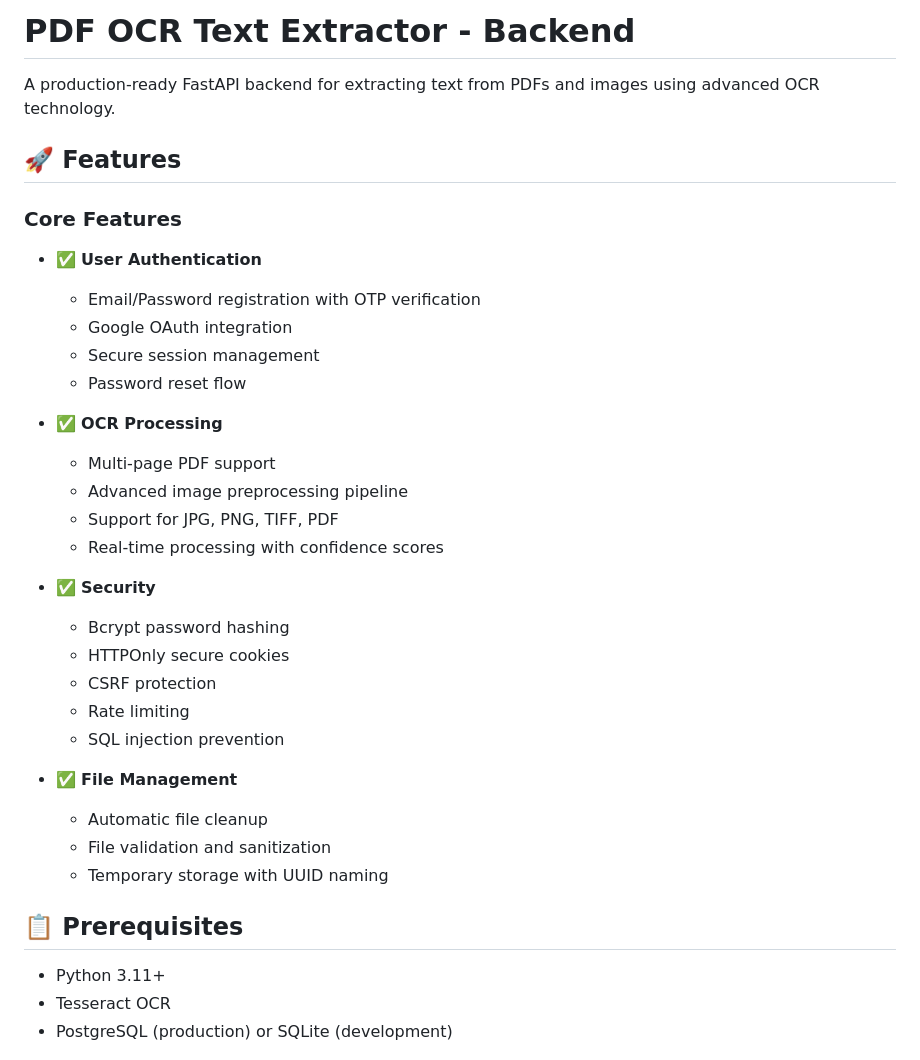
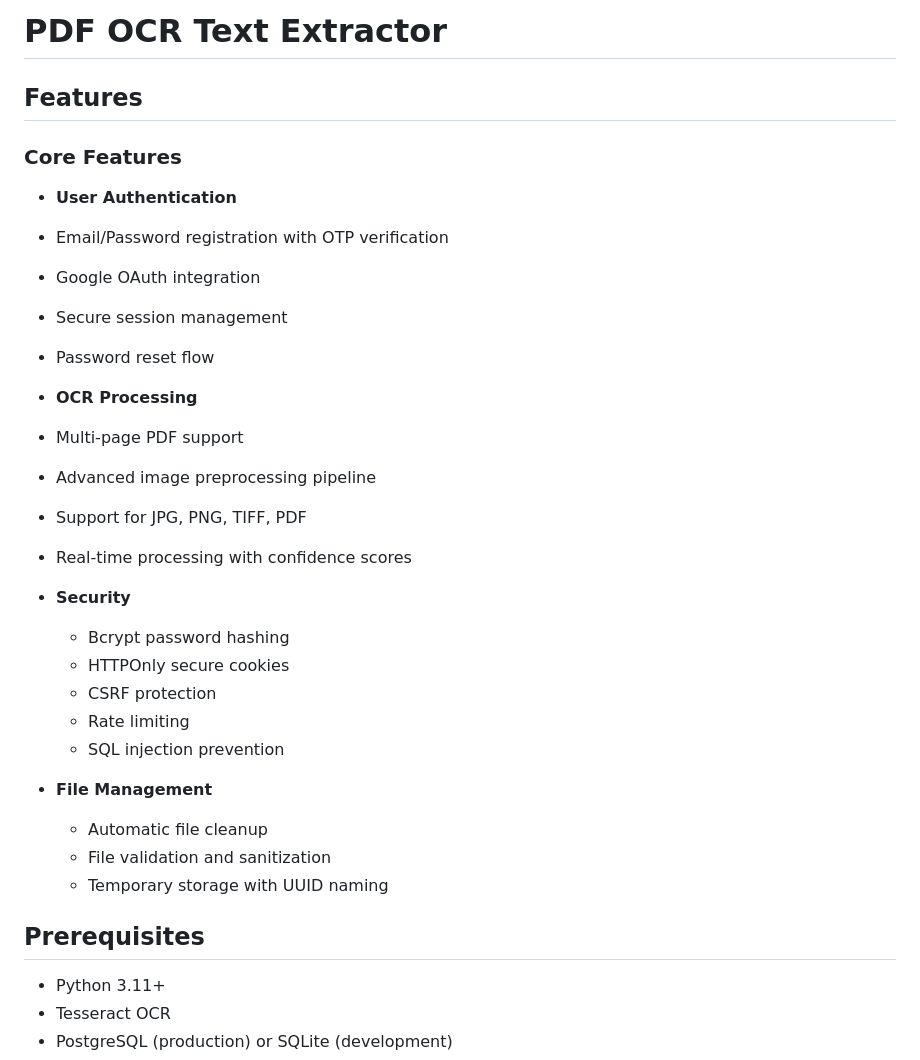
Before and after one commit to Nyanja23/PDF-OCR-Text-Extractor, a Markdown page: README.md, the part around one of its changes. Rendered like a GitHub page.

```diff
--- a/README.md
+++ b/README.md
@@ -1,35 +1,33 @@
-# PDF OCR Text Extractor - Backend
+# PDF OCR Text Extractor
 
-A production-ready FastAPI backend for extracting text from PDFs and images using advanced OCR technology.
-
-## 🚀 Features
+##  Features
 
 ### Core Features
-- ✅ **User Authentication**
+-  **User Authentication**
   - Email/Password registration with OTP verification
   - Google OAuth integration
   - Secure session management
   - Password reset flow
 
-- ✅ **OCR Processing**
+-  **OCR Processing**
   - Multi-page PDF support
   - Advanced image preprocessing pipeline
   - Support for JPG, PNG, TIFF, PDF
   - Real-time processing with confidence scores
 
-- ✅ **Security**
+- **Security**
   - Bcrypt password hashing
   - HTTPOnly secure cookies
   - CSRF protection
   - Rate limiting
   - SQL injection prevention
 
-- ✅ **File Management**
+- **File Management**
   - Automatic file cleanup
   - File validation and sanitization
   - Temporary storage with UUID naming
 
-## 📋 Prerequisites
+##  Prerequisites
 
 - Python 3.11+
 - Tesseract OCR
```
Also changed, not shown: other parts of README.md (+9 -35 lines).
